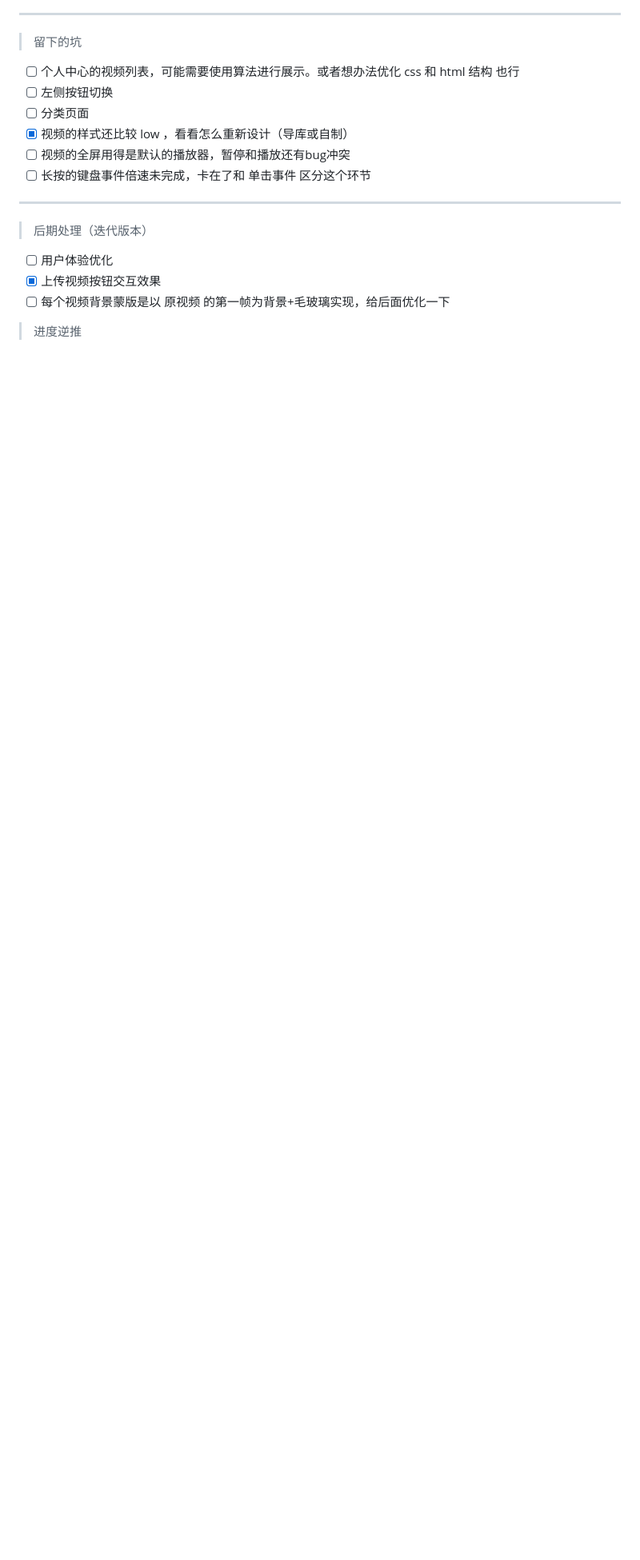
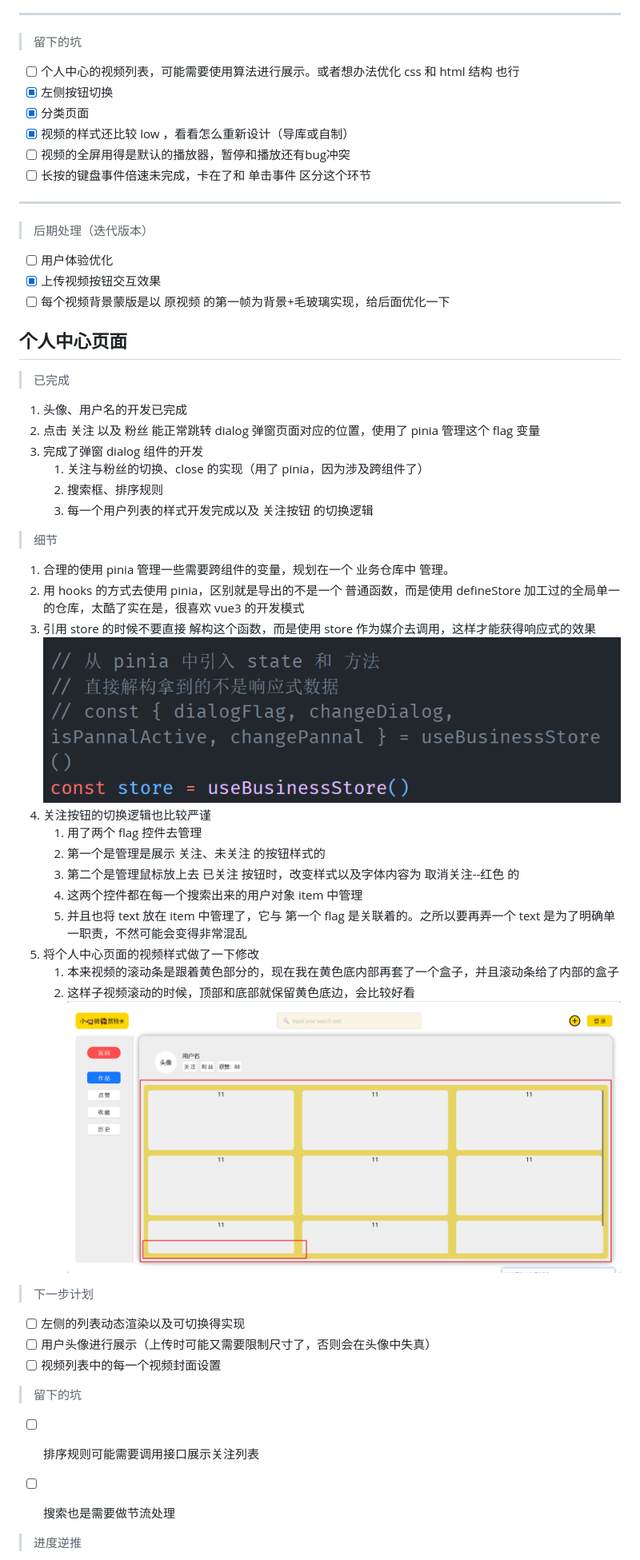
Before and after one commit to zhuzuxi/ShortVideo, a Markdown page: README.md, the part around the change printed below. Shown: that part at 80% size. GitHub-like rendering; pictures changed too: public/img/pinia.png (added), public/img/video_scroll.png (added); blank space fills up the shorter version.

```diff
--- a/README.md
+++ b/README.md
@@ -64,8 +59,8 @@
 ---
 > 留下的坑
 * [ ] 个人中心的视频列表，可能需要使用算法进行展示。或者想办法优化 css 和 html 结构 也行
-* [ ] 左侧按钮切换
-* [ ] 分类页面
+* [x] 左侧按钮切换
+* [x] 分类页面
 * [x] 视频的样式还比较 low ，看看怎么重新设计（导库或自制）
 * [ ] 视频的全屏用得是默认的播放器，暂停和播放还有bug冲突
 * [ ] 长按的键盘事件倍速未完成，卡在了和 单击事件 区分这个环节
@@ -76,6 +71,44 @@
 * [x] 上传视频按钮交互效果
 * [ ] 每个视频背景蒙版是以 原视频 的第一帧为背景+毛玻璃实现，给后面优化一下
 
+## 个人中心页面
+> 已完成
+
+1. 头像、用户名的开发已完成
+2. 点击 关注 以及 粉丝 能正常跳转 dialog 弹窗页面对应的位置，使用了 pinia 管理这个 flag 变量
+3. 完成了弹窗 dialog 组件的开发
+   1. 关注与粉丝的切换、close 的实现（用了 pinia，因为涉及跨组件了）
+   2. 搜索框、排序规则
+   3. 每一个用户列表的样式开发完成以及 关注按钮 的切换逻辑
+
+> 细节
+1. 合理的使用 pinia 管理一些需要跨组件的变量，规划在一个 业务仓库中 管理。
+2. 用 hooks 的方式去使用 pinia，区别就是导出的不是一个 普通函数，而是使用 defineStore 加工过的全局单一的仓库，太酷了实在是，很喜欢 vue3 的开发模式
+3. 引用 store 的时候不要直接 解构这个函数，而是使用 store 作为媒介去调用，这样才能获得响应式的效果
+![pinia说明](/public/img/pinia.png)
+4. 关注按钮的切换逻辑也比较严谨
+   1. 用了两个 flag 控件去管理
+   2. 第一个是管理是展示 关注、未关注 的按钮样式的
+   3. 第二个是管理鼠标放上去 已关注 按钮时，改变样式以及字体内容为 取消关注--红色 的
+   4. 这两个控件都在每一个搜索出来的用户对象 item 中管理
+   5. 并且也将 text 放在 item 中管理了，它与 第一个 flag 是关联着的。之所以要再弄一个 text 是为了明确单一职责，不然可能会变得非常混乱
+5. 将个人中心页面的视频样式做了一下修改
+   1. 本来视频的滚动条是跟着黄色部分的，现在我在黄色底内部再套了一个盒子，并且滚动条给了内部的盒子
+   2. 这样子视频滚动的时候，顶部和底部就保留黄色底边，会比较好看
+![视频滚动条](/public/img/video_scroll.png)
+
+> 下一步计划
+* [ ] 左侧的列表动态渲染以及可切换得实现
+* [ ] 用户头像进行展示（上传时可能又需要限制尺寸了，否则会在头像中失真）
+* [ ] 视频列表中的每一个视频封面设置
+
+> 留下的坑
+* [ ] 排序规则可能需要调用接口展示关注列表
+* [ ] 搜索也是需要做节流处理
+
+
+
+
 > 进度逆推
 * 1 号完成视频的控件样式以及基础的快进等操作
 * 2 号对接完视频的播放以及视频核心功能，上下键切换视频，点赞和收藏、关注等与后端有交互的，基本实现 视频模块
```
Also changed, not shown: other parts of README.md (+3 -8 lines), 临时任务.md (+6 -0 lines), public/img/image-1.png (renamed from image-1.png), public/img/image-2.png (renamed from image-2.png), public/img/image.png (renamed from image.png), 5 other files.
